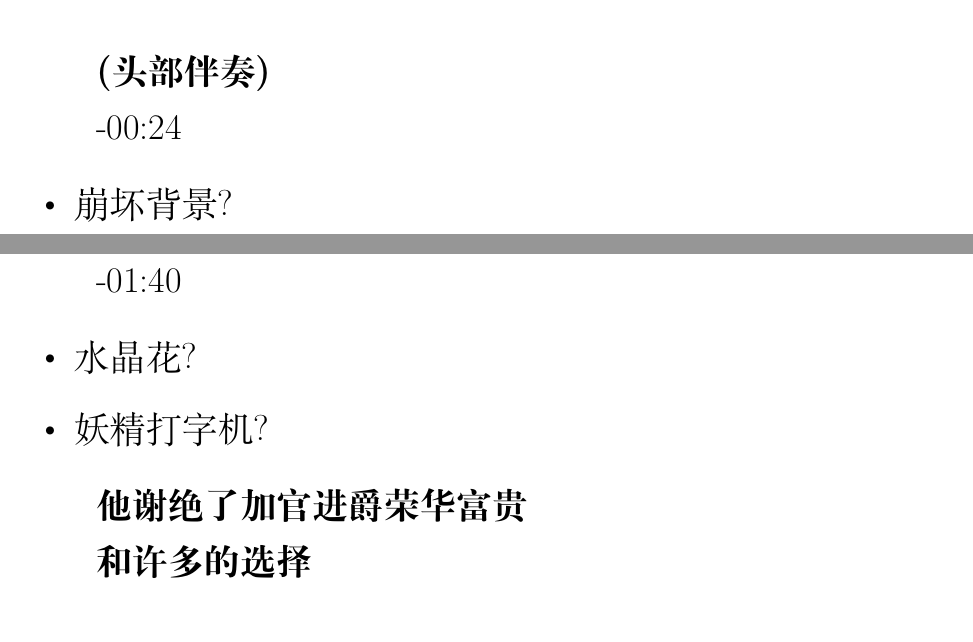
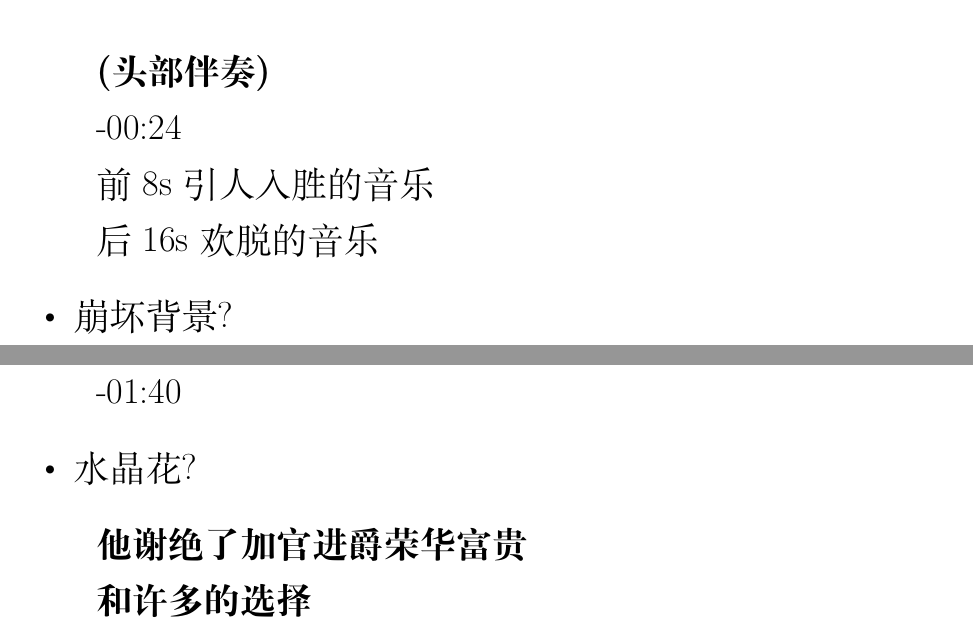
Before and after one commit to userElaina/the-brave-Elysia-of-prophecy, a LaTeX document (main.tex): two parts of pages 11 and 16 of 23, joined at a grey line, cut so that both start at the same text. Compiled offline with XeLaTeX.

Commit message:
:sparkles: 当黑夜遮蔽了你的路时，它又成为了照耀在你头顶的忠实星光。

```diff
--- a/main.tex
+++ b/main.tex
@@ -291,6 +291,10 @@ MAD
 
 -00:24
 
+前 8s 引人入胜的音乐
+
+后 16s 欢脱的音乐
+
 \begin{itemize}
     \item 崩坏背景?
     \item 爱莉自我介绍
@@ -483,7 +486,6 @@ MAD
 
 \begin{itemize}
     \item 水晶花?
-    \item 妖精打字机?
 \end{itemize}
 
 \textbf{他谢绝了 加官进爵 荣华富贵}
```
Also changed, not shown: main.tex (1 more changed lines).
